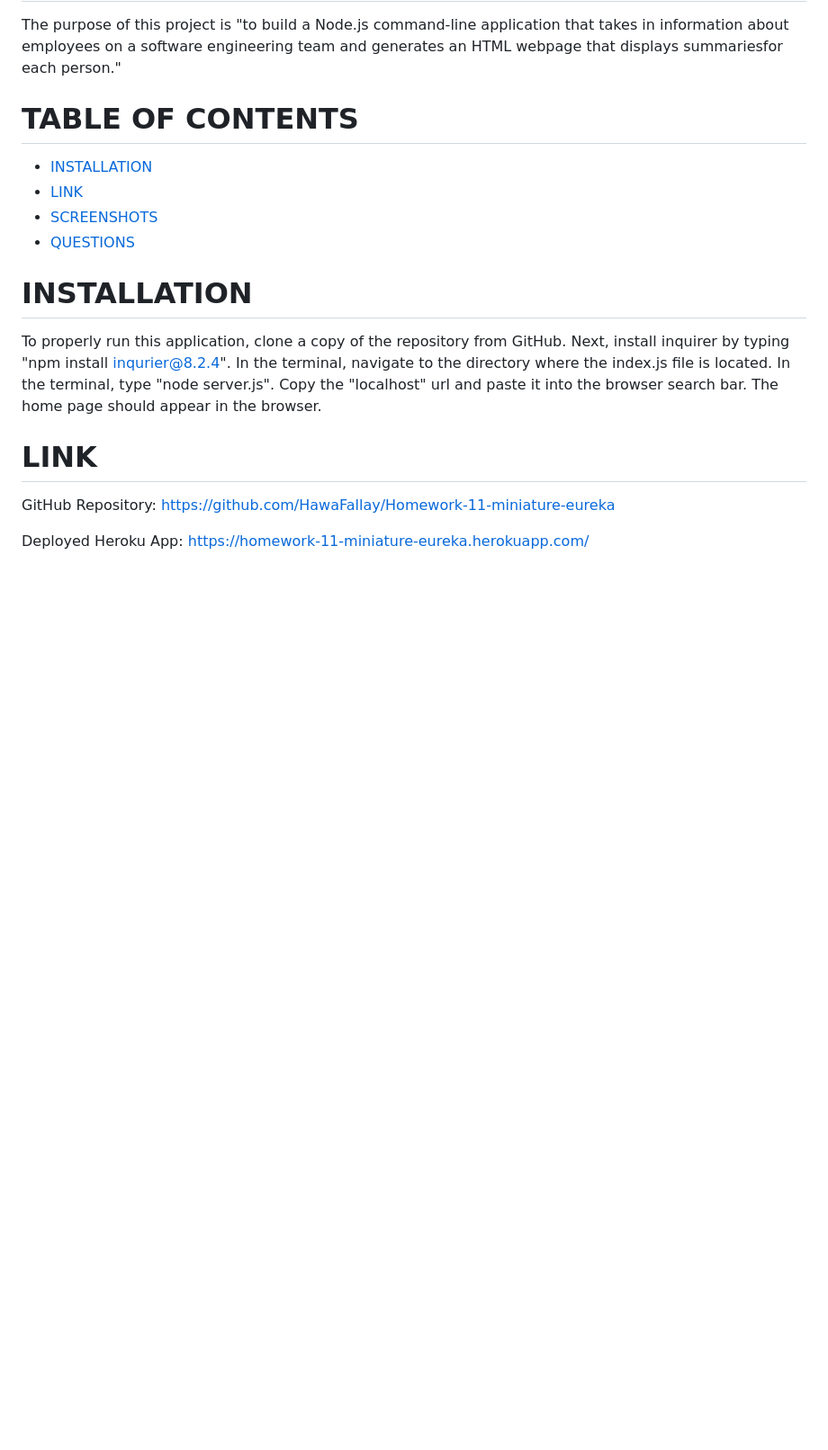
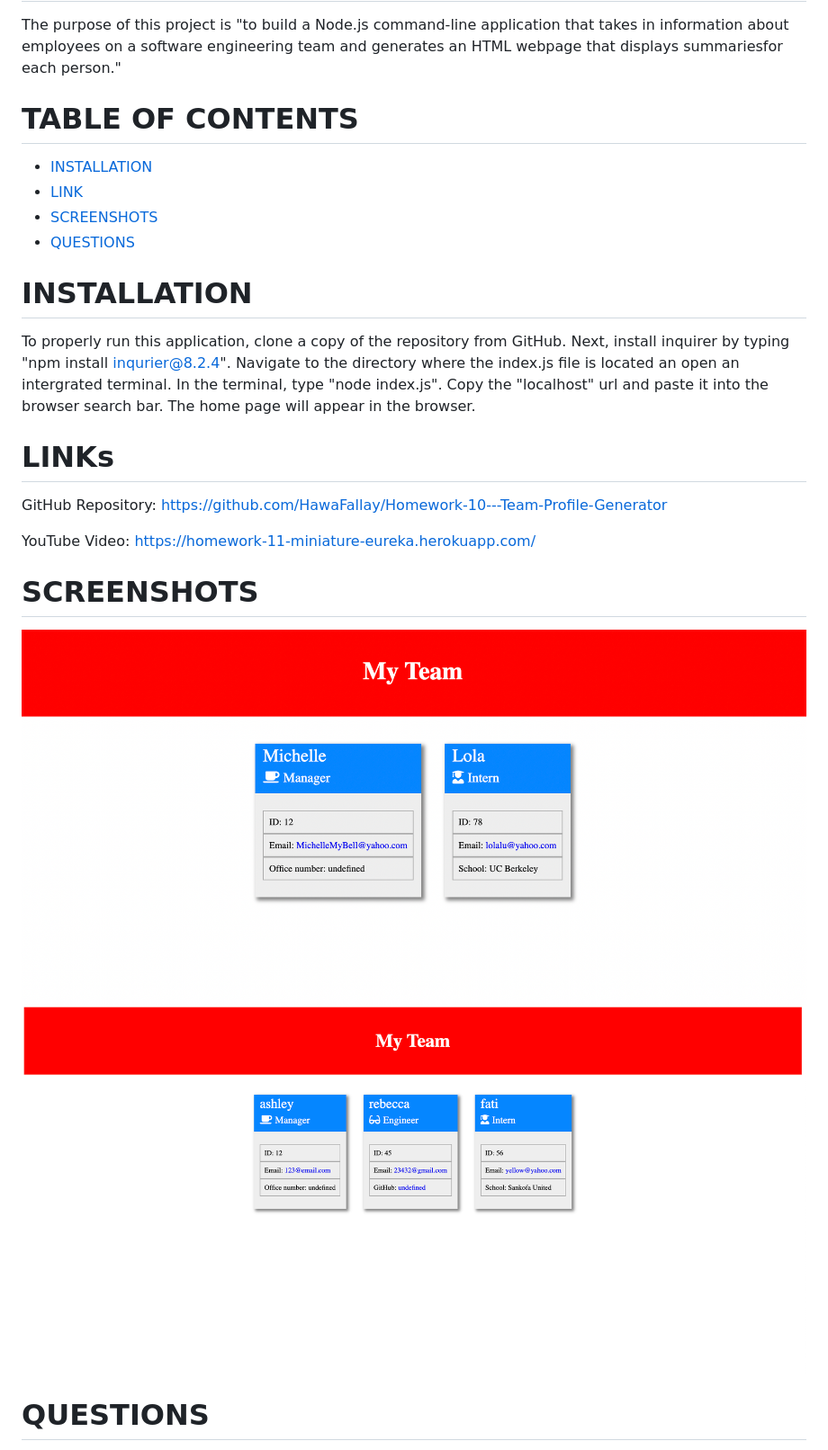
Before and after one commit to HawaFallay/Homework-10---Team-Profile-Generator, a Markdown page: README.md, the part around the change printed below. Shown: that part at 90% size. GitHub-like rendering; pictures changed too: images/Screen Shot 2023-03-09 at 7.20.03 AM.png (added), images/Screen Shot 2023-03-09 at 7.53.52 AM.png (added); blank space fills up the shorter version.

Commit message:
added screenshots and comments

```diff
--- a/README.md
+++ b/README.md
@@ -15,14 +15,18 @@ employees on a software engineering team and generates an HTML webpage that disp
 # INSTALLATION
 To properly run this application, clone a copy of the repository from GitHub.
 Next, install inquirer by typing "npm install inqurier@8.2.4".
-In the terminal, navigate to the directory where the index.js file is located.
-In the terminal, type "node server.js".
+Navigate to the directory where the index.js file is located an open an intergrated terminal.
+In the terminal, type "node index.js".
 Copy the "localhost" url and paste it into the browser search bar.
-The home page should appear in the browser.
+The home page will appear in the browser.
 
-# LINK
+# LINKs
 
-GitHub Repository: https://github.com/HawaFallay/Homework-11-miniature-eureka
+GitHub Repository: https://github.com/HawaFallay/Homework-10---Team-Profile-Generator
 
-Deployed Heroku App: https://homework-11-miniature-eureka.herokuapp.com/
+YouTube Video: https://homework-11-miniature-eureka.herokuapp.com/
+# SCREENSHOTS
+![Image of three employees profile cards](./images/Screen%20Shot%202023-03-09%20at%207.20.03%20AM.png)
+![Image of three employees profile cards](./images/Screen%20Shot%202023-03-09%20at%207.53.52%20AM.png)
+# QUESTIONS
 
```
Also changed, not shown: other parts of README.md (+1 -8 lines), 2 other files.
